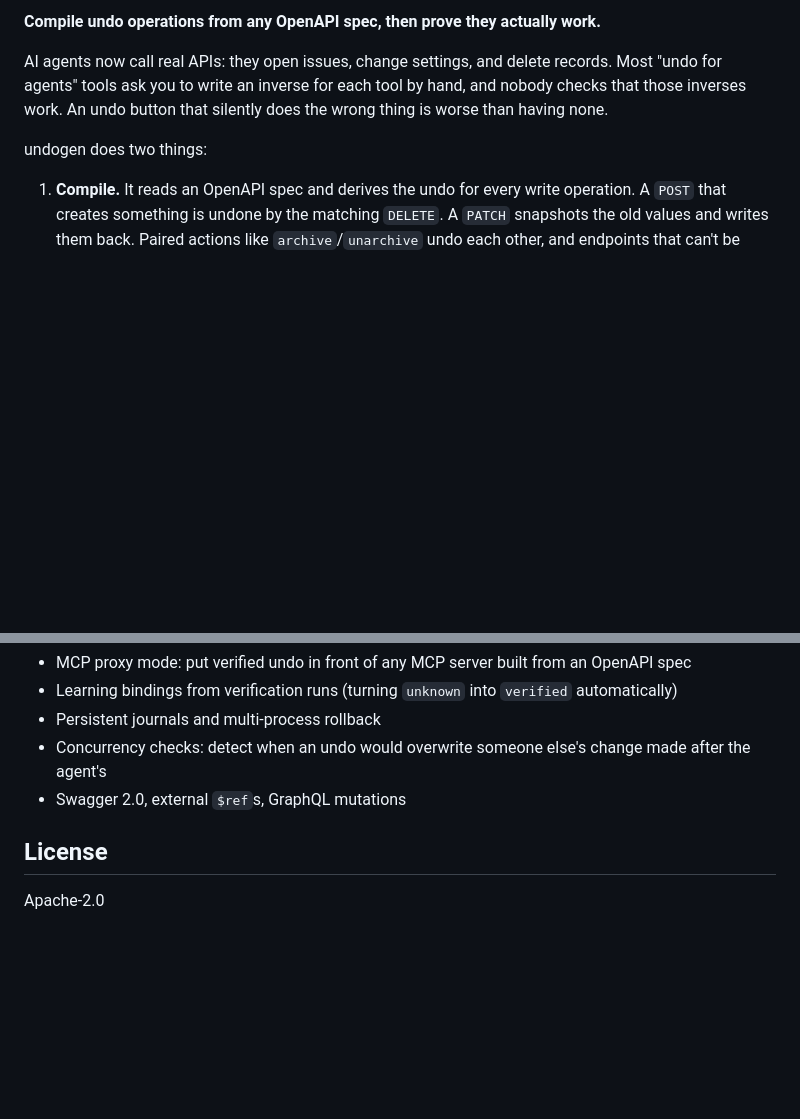
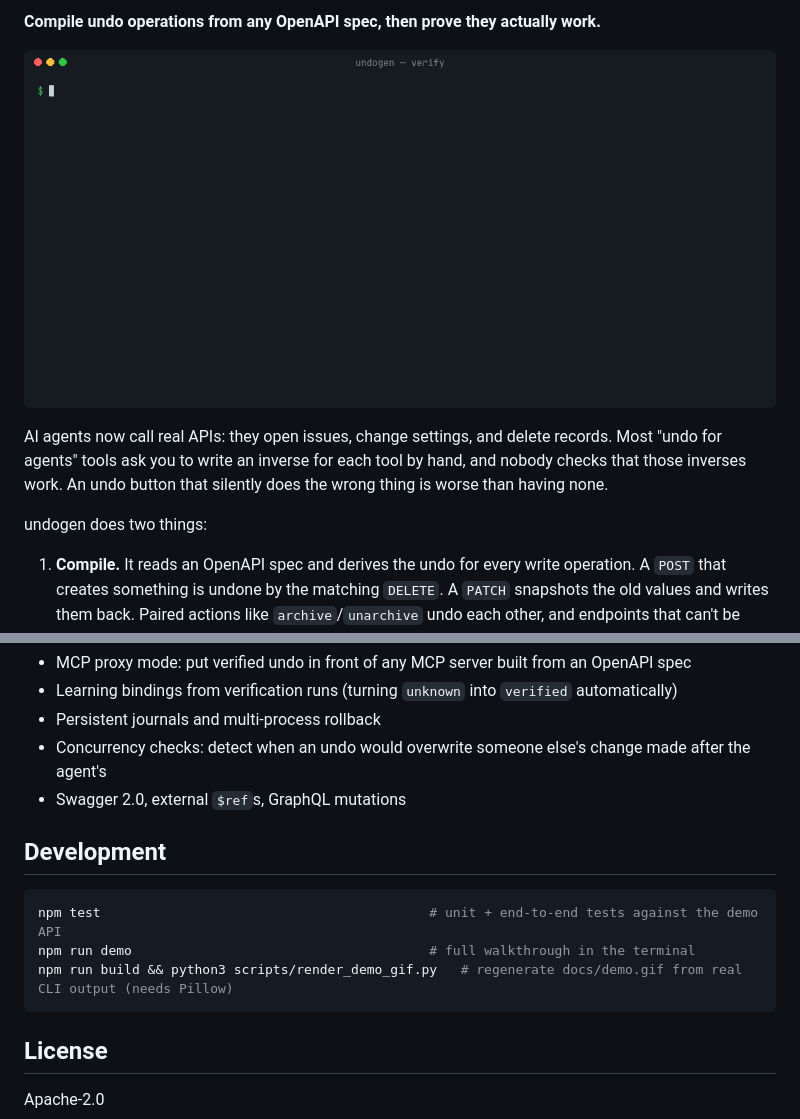
Before and after one commit to anup2k13/undogen, a Markdown page: README.md, 2 parts joined by grey strips. Rendered like a GitHub page; pictures changed too: docs/demo.gif (added); blank space fills up the shorter version.

````diff
--- a/README.md
+++ b/README.md
@@ -3,4 +6,6 @@
 **Compile undo operations from any OpenAPI spec, then prove they actually work.**
+
+![undogen verify catching a cascading delete and a hidden side effect in a demo API](docs/demo.gif)
 
 AI agents now call real APIs: they open issues, change settings, and delete records. Most "undo for agents" tools ask you to write an inverse for each tool by hand, and nobody checks that those inverses work. An undo button that silently does the wrong thing is worse than having none.
 
@@ -192,6 +197,14 @@ The compiled plans are hypotheses. `verify` is what turns them into facts.
 - Concurrency checks: detect when an undo would overwrite someone else's change made after the agent's
 - Swagger 2.0, external `$ref`s, GraphQL mutations
 
+## Development
+
+```bash
+npm test                                          # unit + end-to-end tests against the demo API
+npm run demo                                      # full walkthrough in the terminal
+npm run build && python3 scripts/render_demo_gif.py   # regenerate docs/demo.gif from real CLI output (needs Pillow)
+```
+
 ## License
 
 Apache-2.0
````
Also changed, not shown: other parts of README.md (+3 -0 lines), 3 other files.
